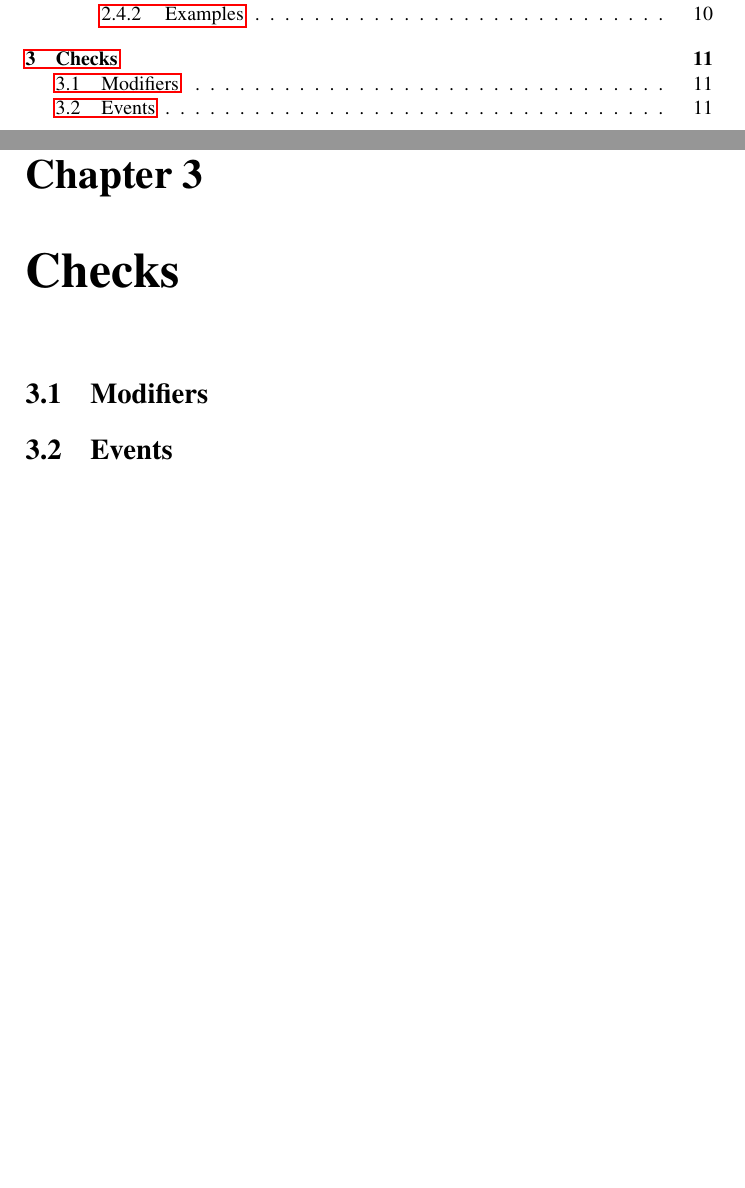
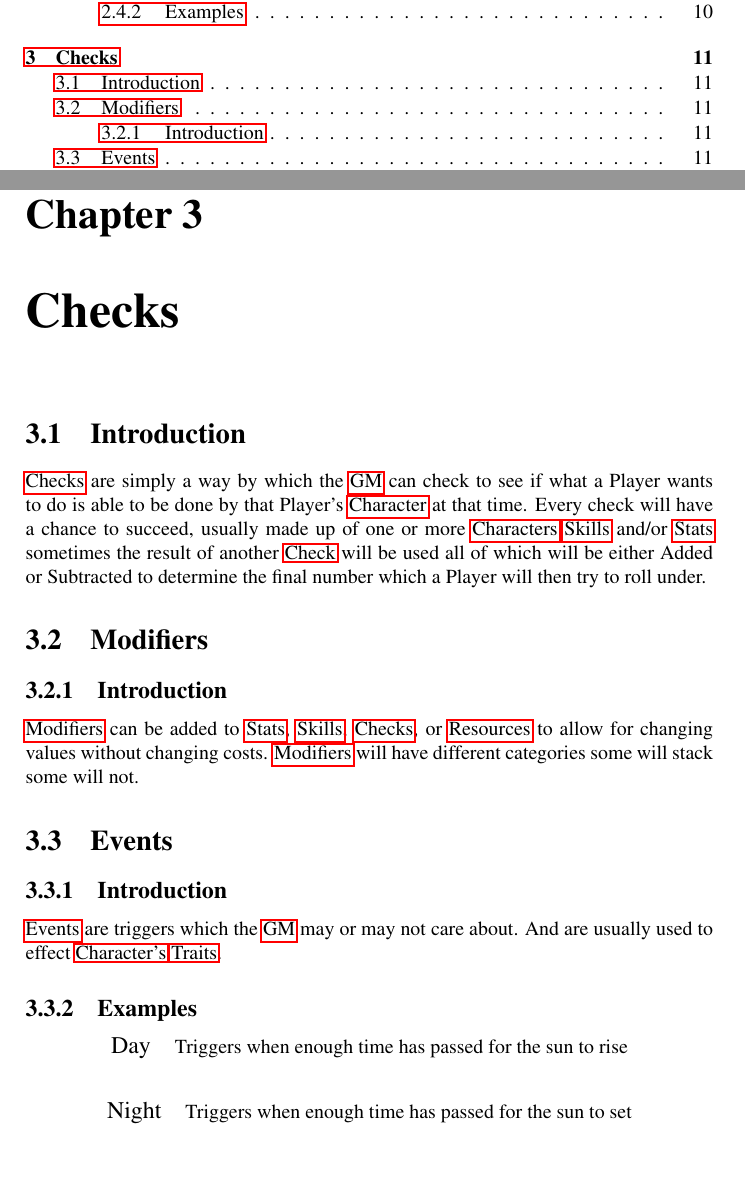
Before and after one commit to AelMalinka/Hecate, a LaTeX book (doc/main.tex, which reads doc/Checks.tex, doc/Checks/Events.tex, doc/Checks/Modifiers.tex): two parts of pages 3 and 11 of 16, joined at a grey line, cut so that both start at the same text. Compiled offline with pdfLaTeX.

Commit message:
docs: add checks chapter

```diff
--- a/doc/Checks.tex
+++ b/doc/Checks.tex
@@ -4,6 +4,15 @@
 
 \chapter{Checks}
 
+\section{Introduction}
+\Glspl{Check} are simply a way by which the \gls{GM} can check to see
+if what a Player wants to do is able to be done by that Player's
+\Gls{Character} at that time. Every check will have a chance to
+succeed, usually made up of one or more \glspl{Character} \glspl{Skill}
+and/or \glspl{Stat} sometimes the result of another \gls{Check} will
+be used all of which will be either Added or Subtracted to determine
+the final number which a Player will then try to roll under.
+
 \section{Modifiers}
 \input{Checks/Modifiers}
 
--- a/doc/Checks/Events.tex
+++ b/doc/Checks/Events.tex
@@ -1,3 +1,13 @@
 % Copyright 2017 (c) Michael Thomas (malinka) <malinka@entropy-development.com>
 % Distributed under the terms of the Creative Commons Attribution Share-Alike v4.0
 % Checks/Events.tex - events section of checks chapter
+
+\subsection{Introduction}
+\Glspl{Event} are triggers which the \gls{GM} may or may not care
+about. And are usually used to effect \glsdisp{Character}{Character's}
+\glspl{Trait}.
+
+\subsection{Examples}
+
+\sampleevent{Day}{Triggers when enough time has passed for the sun to rise}
+\sampleevent{Night}{Triggers when enough time has passed for the sun to set}
--- a/doc/Checks/Modifiers.tex
+++ b/doc/Checks/Modifiers.tex
@@ -1,3 +1,9 @@
 % Copyright 2017 (c) Michael Thomas (malinka) <malinka@entropy-development.com>
 % Distributed under the terms of the Creative Commons Attribution Share-Alike v4.0
 % Checks/Modifiers.tex - modifiers section of checks chapter
+
+\subsection{Introduction}
+\Glspl{Modifier} can be added to \glspl{Stat}, \glspl{Skill},
+\glspl{Check}, or \glspl{Resource} to allow for changing values
+without changing costs. \Glspl{Modifier} will have different
+categories some will stack some will not.
--- a/doc/packages.tex
+++ b/doc/packages.tex
@@ -36,3 +36,12 @@
 		\end{tabular}
 	\end{center}
 }
+
+% 2017-11-10 AMR TODO: same as above, fix align
+\newcommand{\sampleevent}[2]{
+	\begin{center}
+		\begin{tabular}{l r}
+			\large #1 & #2 \\ \\
+		\end{tabular}
+	\end{center}
+}
```
